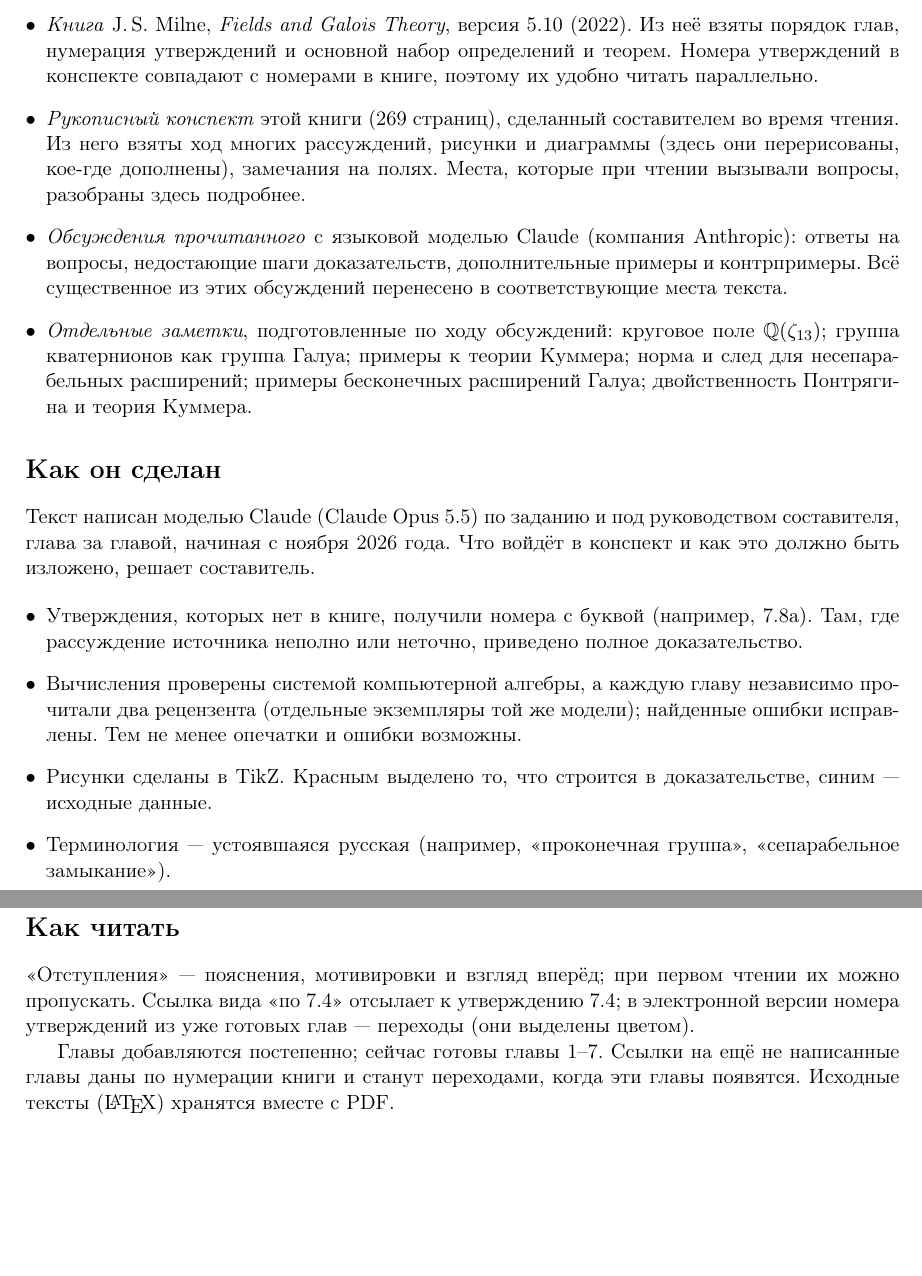
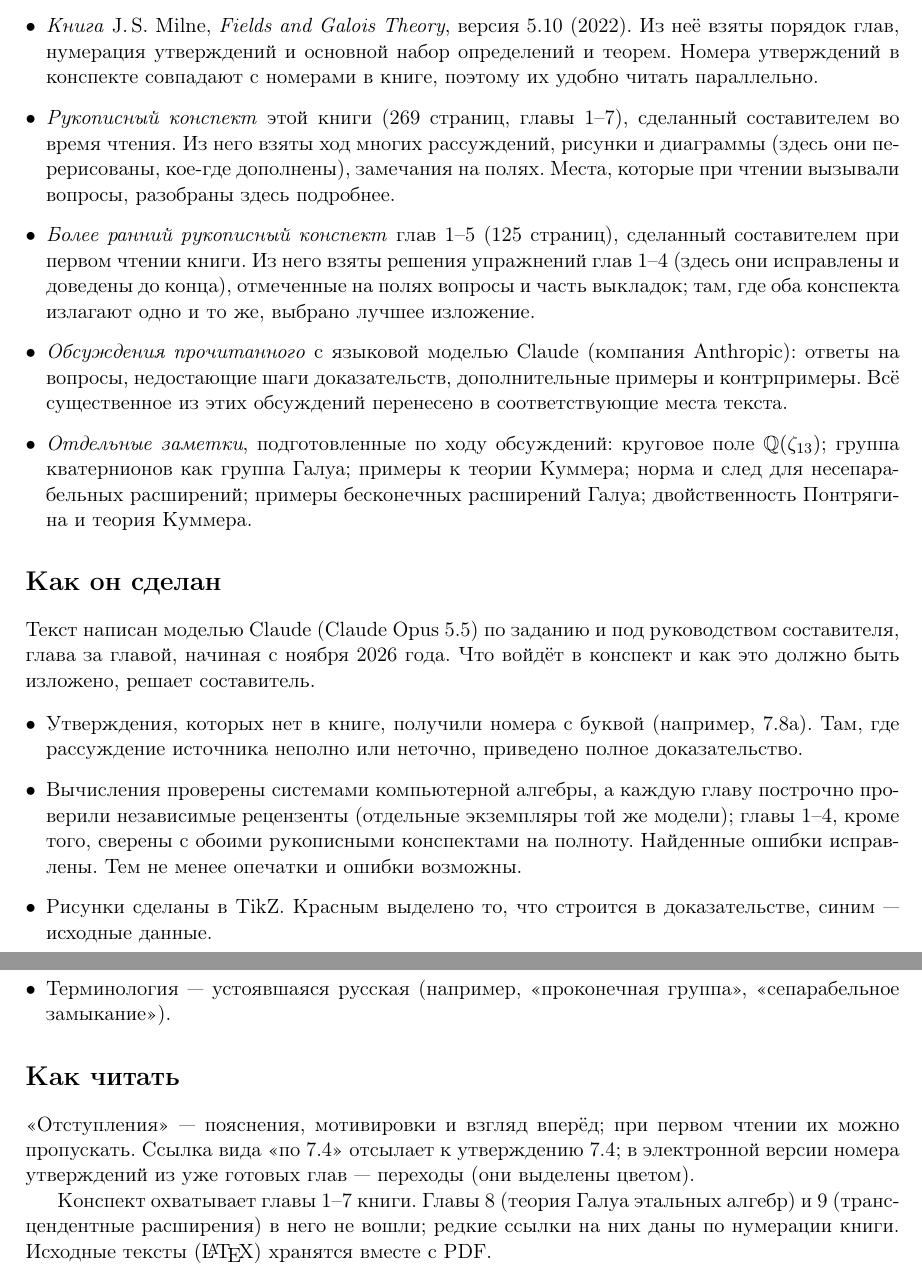
Before and after one commit to NeuroWorknotNeo/Leo, a LaTeX thesis (Drafts/Galois Theory/Konspekt/src/Konspekt.tex, which reads Drafts/Galois Theory/Konspekt/src/preface.tex): two parts of pages 2 and 3 of 350, joined at a grey line, cut so that both start at the same text, the shorter picture padded with empty space. Compiled offline with pdfLaTeX.

Commit message:
Galois Theory: конспект — предисловие: старый рукописный конспект гл. 1–5 среди источников; конспект охватывает гл. 1–7
Co-Authored-By: Claude Opus 5.5 <noreply@anthropic.com>

```diff
--- a/Drafts/Galois Theory/Konspekt/src/preface.tex
+++ b/Drafts/Galois Theory/Konspekt/src/preface.tex
@@ -9,9 +9,12 @@
 \item \emph{Книга} J.\,S.~Milne, \emph{Fields and Galois Theory}, версия~5.10 (2022). Из неё взяты порядок глав,
 нумерация утверждений и основной набор определений и теорем. Номера утверждений в конспекте совпадают с номерами в
 книге, поэтому их удобно читать параллельно.
-\item \emph{Рукописный конспект} этой книги (269 страниц), сделанный составителем во время чтения. Из него взяты ход
-многих рассуждений, рисунки и диаграммы (здесь они перерисованы, кое-где дополнены), замечания на полях. Места, которые
-при чтении вызывали вопросы, разобраны здесь подробнее.
+\item \emph{Рукописный конспект} этой книги (269 страниц, главы 1--7), сделанный составителем во время чтения. Из него
+взяты ход многих рассуждений, рисунки и диаграммы (здесь они перерисованы, кое-где дополнены), замечания на полях. Места,
+которые при чтении вызывали вопросы, разобраны здесь подробнее.
+\item \emph{Более ранний рукописный конспект} глав 1--5 (125 страниц), сделанный составителем при первом чтении книги.
+Из него взяты решения упражнений глав 1--4 (здесь они исправлены и доведены до конца), отмеченные на полях вопросы и
+часть выкладок; там, где оба конспекта излагают одно и то же, выбрано лучшее изложение.
 \item \emph{Обсуждения прочитанного} с языковой моделью Claude (компания Anthropic): ответы на вопросы, недостающие
 шаги доказательств, дополнительные примеры и контрпримеры. Всё существенное из этих обсуждений перенесено в
 соответствующие места текста.
@@ -28,8 +31,9 @@
 \begin{itemize}[leftmargin=*]
 \item Утверждения, которых нет в книге, получили номера с буквой (например, 7.8a). Там, где рассуждение источника
 неполно или неточно, приведено полное доказательство.
-\item Вычисления проверены системой компьютерной алгебры, а каждую главу независимо прочитали два рецензента
-(отдельные экземпляры той же модели); найденные ошибки исправлены. Тем не менее опечатки и ошибки возможны.
+\item Вычисления проверены системами компьютерной алгебры, а каждую главу построчно проверили независимые рецензенты
+(отдельные экземпляры той же модели); главы 1--4, кроме того, сверены с обоими рукописными конспектами на полноту.
+Найденные ошибки исправлены. Тем не менее опечатки и ошибки возможны.
 \item Рисунки сделаны в TikZ. Красным выделено то, что строится в доказательстве, синим~--- исходные данные.
 \item Терминология~--- устоявшаяся русская (например, <<проконечная группа>>, <<сепарабельное замыкание>>).
 \end{itemize}
@@ -40,5 +44,5 @@
 <<по 7.4>> отсылает к утверждению 7.4; в электронной версии номера утверждений из уже готовых глав~--- переходы
 (они выделены цветом).
 
-Главы добавляются постепенно; сейчас готовы главы~1--7. Ссылки на ещё не написанные главы даны по нумерации книги и
-станут переходами, когда эти главы появятся. Исходные тексты (\LaTeX) хранятся вместе с PDF.
+Конспект охватывает главы~1--7 книги. Главы~8 (теория Галуа этальных алгебр) и~9 (трансцендентные расширения) в него
+не вошли; редкие ссылки на них даны по нумерации книги. Исходные тексты (\LaTeX) хранятся вместе с PDF.
```
Also changed, not shown: Drafts/Galois Theory/Konspekt/Konspekt_Teoriya_Galua.pdf.
